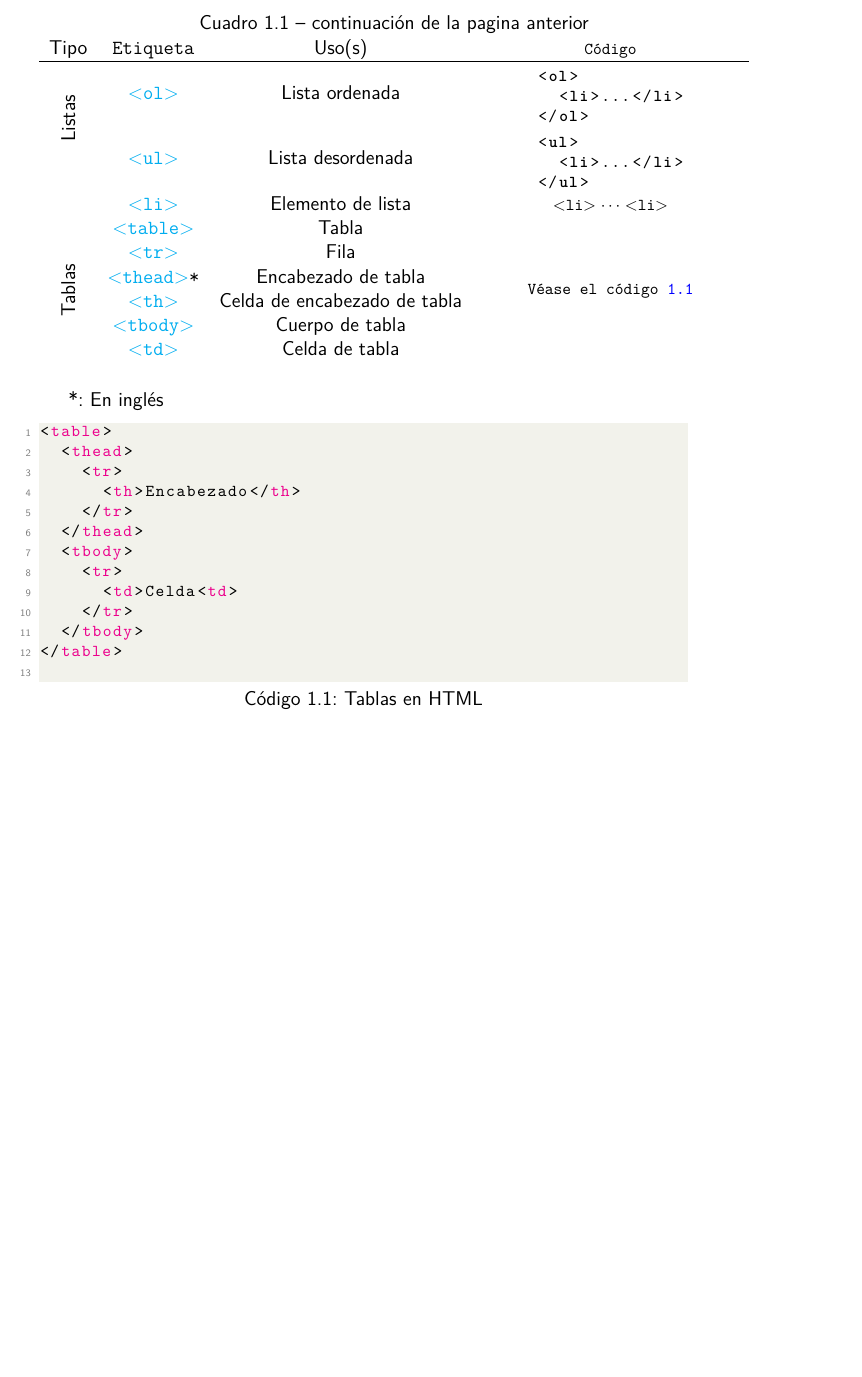
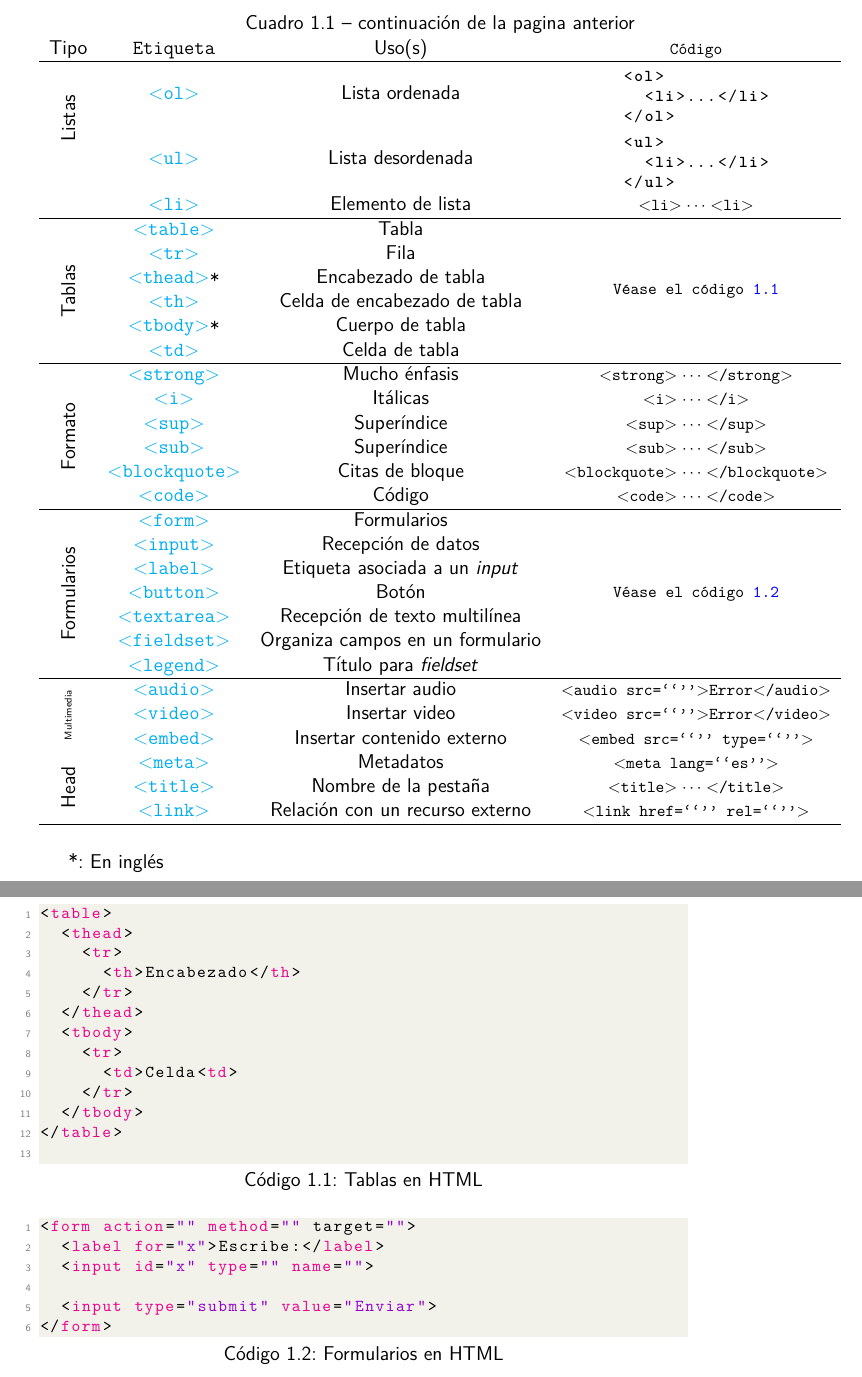
Before and after one commit to LeninPA/Notas-de-Desarrollo-Web, a LaTeX thesis (main.tex, which reads mod1/mod1.tex): part of page 4 of 5 before the commit and two parts of pages 4 and 5 of 6 after it, the two joined at a grey line, cut so that both start at the same text, the shorter picture padded with empty space. Compiled offline with pdfLaTeX.

Commit message:
FEAT: Etiquetas finales

```diff
--- a/main.tex
+++ b/main.tex
@@ -67,13 +67,15 @@
     showspaces=false,
     showstringspaces=false,
     showtabs=false,
-    tabsize=2
+    tabsize=2,
+    extendedchars=true
 }
 \lstdefinestyle{table}{
     basicstyle=\ttfamily\footnotesize,
     breakatwhitespace=false,
     breaklines=true,
-    tabsize=2
+    tabsize=2,
+    extendedchars=true
 }
 
 \renewcommand{\familydefault}{\sfdefault}	% Fuente
--- a/mod1/mod1.tex
+++ b/mod1/mod1.tex
@@ -39,6 +39,7 @@
 				\hline\multicolumn{4}{c}{Continuación en la siguiente pagina}\\\hline
 				\endfoot
 				% Último pie de tabla
+				\hline
 				\endlastfoot
 				% Contenido
 				% Etiquetas de texto
@@ -83,6 +88,7 @@
 						\\
 					&	\href{https://developer.mozilla.org/es/docs/Web/HTML/Element/hr}{$<$li$>$}
 						&	Elemento de lista	&	$<$li$>\cdots<$li$>$	\\
+				\hline
 				\multirow{6}{*}{\rotatebox[origin=c]{90}{Tablas}}
 					&	\href{https://developer.mozilla.org/es/docs/Web/HTML/Element/table}{$<$table$>$}
 						&	Tabla	&
@@ -95,17 +101,63 @@
 						&	Fila	&	\\
 					&	\href{https://developer.mozilla.org/en-US/docs/Web/HTML/Element/thead}{$<$thead$>$}*
 						&	Encabezado de tabla	&	\\
-					&	\href{https://developer.mozilla.org/en-US/docs/Web/HTML/Element/thead}{$<$th$>$}
+					&	\href{https://developer.mozilla.org/es/docs/Web/HTML/Element/th}{$<$th$>$}
 						&	Celda de encabezado de tabla	&	\\
-					&	\href{https://developer.mozilla.org/en-US/docs/Web/HTML/Element/thead}{$<$tbody$>$}
+					&	\href{https://developer.mozilla.org/en-US/docs/Web/HTML/Element/tbody}{$<$tbody$>$}*
 						&	Cuerpo de tabla	&	\\
-					&	\href{https://developer.mozilla.org/en-US/docs/Web/HTML/Element/thead}{$<$td$>$}
+					&	\href{https://developer.mozilla.org/es/docs/Web/HTML/Element/td}{$<$td$>$}
 						&	Celda de tabla	&	\\
+				\hline
+				\multirow{6}{*}{\rotatebox[origin=c]{90}{Formato}}
+					&	\href{https://developer.mozilla.org/es/docs/Web/HTML/Element/strong}{$<$strong$>$}
+						&	Mucho énfasis	&	$<$strong$>\cdots<$/strong$>$	\\
+					&	\href{https://developer.mozilla.org/es/docs/Web/HTML/Element/i}{$<$i$>$}
+						&	Itálicas	&	$<$i$>\cdots<$/i$>$	\\
+					&	\href{https://developer.mozilla.org/es/docs/Web/HTML/Element/sup}{$<$sup$>$}
+						&	Superíndice	&	$<$sup$>\cdots<$/sup$>$	\\
+					&	\href{https://developer.mozilla.org/es/docs/Web/HTML/Element/sub}{$<$sub$>$}
+						&	Superíndice	&	$<$sub$>\cdots<$/sub$>$	\\
+					&	\href{https://developer.mozilla.org/es/docs/Web/HTML/Element/blockquote}{$<$blockquote$>$}
+						&	Citas de bloque	&	$<$blockquote$>\cdots<$/blockquote$>$	\\
+					&	\href{https://developer.mozilla.org/es/docs/Web/HTML/Element/code}{$<$code$>$}
+						&	Código	&	$<$code$>\cdots<$/code$>$	\\
+				\hline
+				\multirow{7}{*}{\rotatebox[origin=c]{90}{Formularios}}
+					&	\href{https://developer.mozilla.org/es/docs/Web/HTML/Element/form}{$<$form$>$}
+						&	Formularios	&	\multirow{7}{*}{Véase el código \ref{ls:form}}	\\
+					&	\href{https://developer.mozilla.org/es/docs/Web/HTML/Element/input}{$<$input$>$}
+						&	Recepción de datos	&		\\
+					&	\href{https://developer.mozilla.org/es/docs/Web/HTML/Element/label}{$<$label$>$}
+						&	Etiqueta asociada a un \textit{input}	&		\\
+					&	\href{https://developer.mozilla.org/es/docs/Web/HTML/Element/button}{$<$button$>$}
+						&	Botón	&		\\
+					&	\href{https://developer.mozilla.org/es/docs/Web/HTML/Element/textarea}{$<$textarea$>$}
+						&	Recepción de texto multilínea	&		\\
+					&	\href{https://developer.mozilla.org/es/docs/Web/HTML/Element/fieldset}{$<$fieldset$>$}
+						&	Organiza campos en un formulario	&		\\
+					&	\href{https://developer.mozilla.org/es/docs/Web/HTML/Element/legend}{$<$legend$>$}
+						&	Título para \textit{fieldset}	&		\\
+				\hline
+				\multirow{3}{*}{\rotatebox[origin=c]{90}{\tiny Multimedia}}
+					&	\href{https://developer.mozilla.org/es/docs/Web/HTML/Element/audio}{$<$audio$>$}
+						&	Insertar audio	&	$<$audio src=\say{}$>$Error$<$/audio$>$	\\
+					&	\href{https://developer.mozilla.org/es/docs/Web/HTML/Element/video}{$<$video$>$}
+						&	Insertar video	&	$<$video src=\say{}$>$Error$<$/video$>$	\\
+					&	\href{https://developer.mozilla.org/es/docs/Web/HTML/Element/embed}{$<$embed$>$}
+						&	Insertar contenido externo	&	$<$embed src=\say{} type=\say{}$>$	\\
+				\multirow{3}{*}{\rotatebox[origin=c]{90}{Head}}
+					&	\href{https://developer.mozilla.org/es/docs/Web/HTML/Element/meta}{$<$meta$>$}
+						&	Metadatos	&	$<$meta lang=\say{es}$>$	\\
+					&	\href{https://developer.mozilla.org/es/docs/Web/HTML/Element/title}{$<$title$>$}
+						&	Nombre de la pestaña	&	$<$title$>\cdots<$/title$>$	\\
+					&	\href{https://developer.mozilla.org/es/docs/Web/HTML/Element/link}{$<$link$>$}
+						&	Relación con un recurso externo	&	$<$link href=\say{} rel=\say{}$>$	\\
 					% &	\href{}{$<$$>$}
 					%		&		&	$<$$>\cdots<$/$>$	\\
 			\end{longtable}
 			*: En inglés
 			\lstset{style=mystyle}
+			\newpage
 			\begin{lstlisting}[language=HTML, caption={Tablas en HTML}, label={ls:tabla}]
 <table>
 	<thead>
@@ -120,6 +172,13 @@
 	</tbody>
 </table>
 			\end{lstlisting}
+			\begin{lstlisting}[language=HTML, caption={Formularios en HTML}, label={ls:form}]
+<form action="" method="" target="">
+	<label for="x">Escribe:</label>
+	<input id="x" type="" name="">
+
+	<input type="submit" value="Enviar">
+</form>\end{lstlisting}
 
 	% 	\subsection{Hipervínculos y rutas}
 	% 	\subsection{Imágenes}
```
Also changed, not shown: main.pdf, mod1/mod1.pdf, mod1/mod1.tex (4 more changed lines).
